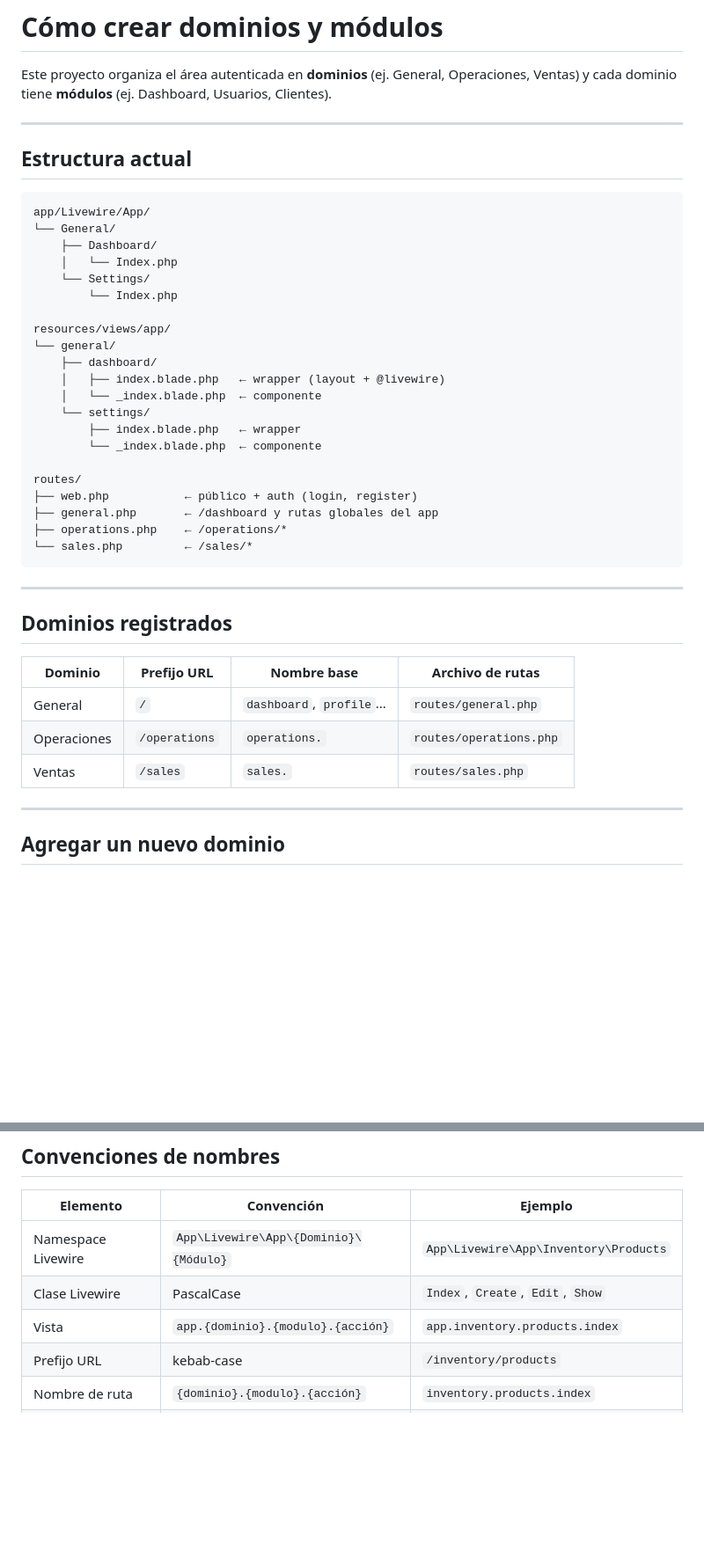
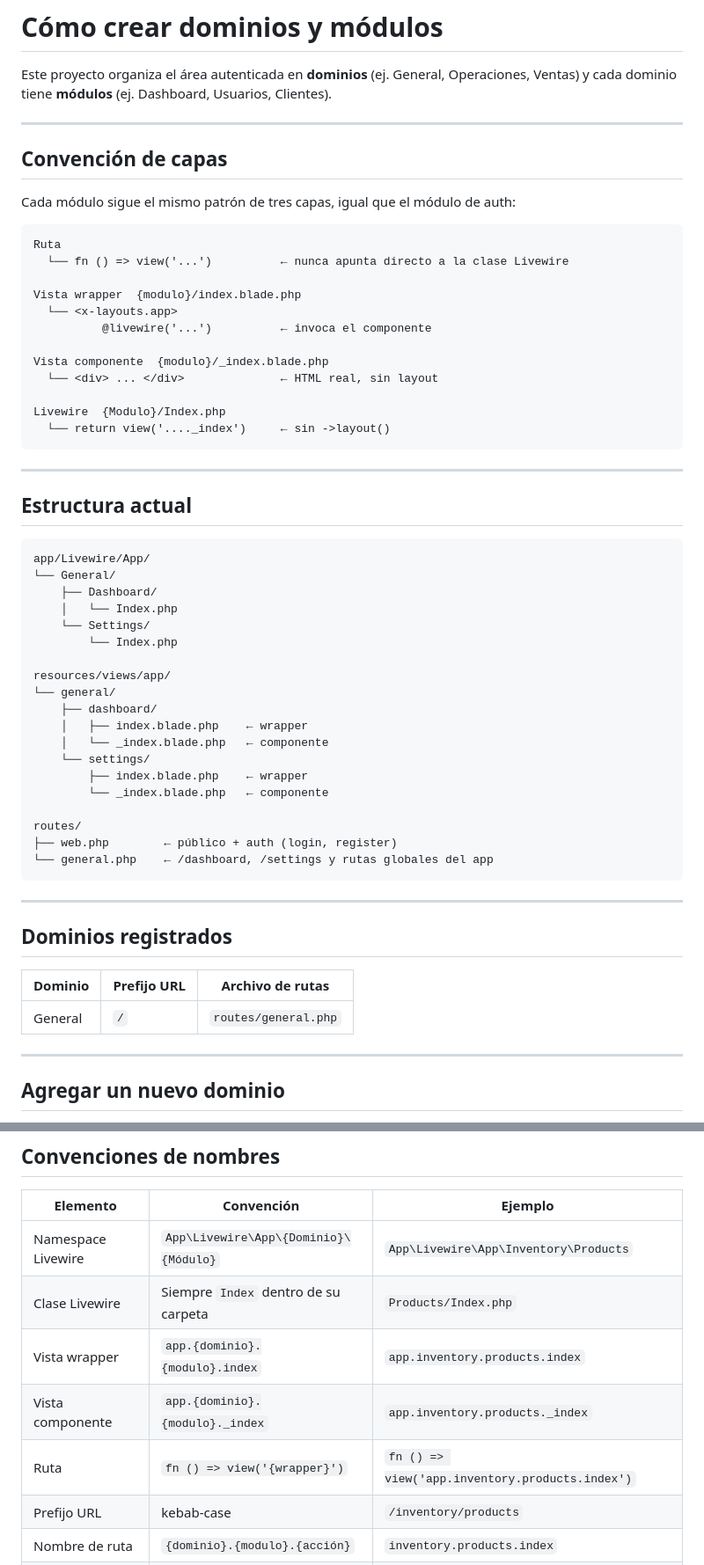
Before and after one commit to MendicantBias-096/z-laravel-boilerplate, a Markdown page: docs/modulos.md, 2 parts joined by grey strips. Shown at 88% size. Rendered like a GitHub page; blank space fills up the shorter version.

Commit message:
docs: actualizar modulos.md con convención wrapper/_index y correcciones

````diff
--- a/docs/modulos.md
+++ b/docs/modulos.md
@@ -1,6 +1,27 @@
 # Cómo crear dominios y módulos
 
 Este proyecto organiza el área autenticada en **dominios** (ej. General, Operaciones, Ventas) y cada dominio tiene **módulos** (ej. Dashboard, Usuarios, Clientes).
+
+---
+
+## Convención de capas
+
+Cada módulo sigue el mismo patrón de tres capas, igual que el módulo de auth:
+
+```
+Ruta
+  └── fn () => view('...')          ← nunca apunta directo a la clase Livewire
+
+Vista wrapper  {modulo}/index.blade.php
+  └── <x-layouts.app>
+          @livewire('...')          ← invoca el componente
+
+Vista componente  {modulo}/_index.blade.php
+  └── <div> ... </div>              ← HTML real, sin layout
+
+Livewire  {Modulo}/Index.php
+  └── return view('...._index')     ← sin ->layout()
+```
 
 ---
 
@@ -17,28 +38,24 @@ app/Livewire/App/
 resources/views/app/
 └── general/
     ├── dashboard/
-    │   ├── index.blade.php   ← wrapper (layout + @livewire)
-    │   └── _index.blade.php  ← componente
+    │   ├── index.blade.php    ← wrapper
+    │   └── _index.blade.php   ← componente
     └── settings/
-        ├── index.blade.php   ← wrapper
-        └── _index.blade.php  ← componente
+        ├── index.blade.php    ← wrapper
+        └── _index.blade.php   ← componente
 
 routes/
-├── web.php           ← público + auth (login, register)
-├── general.php       ← /dashboard y rutas globales del app
-├── operations.php    ← /operations/*
-└── sales.php         ← /sales/*
+├── web.php        ← público + auth (login, register)
+└── general.php    ← /dashboard, /settings y rutas globales del app
 ```
 
 ---
 
 ## Dominios registrados
 
-| Dominio | Prefijo URL | Nombre base | Archivo de rutas |
-|---|---|---|---|
-| General | `/` | `dashboard`, `profile`... | `routes/general.php` |
-| Operaciones | `/operations` | `operations.` | `routes/operations.php` |
-| Ventas | `/sales` | `sales.` | `routes/sales.php` |
+| Dominio | Prefijo URL | Archivo de rutas |
+|---|---|---|
+| General | `/` | `routes/general.php` |
 
 ---
 
@@ -210,8 +227,10 @@ Route::get('/products', fn () => view('app.inventory.products'))
 | Elemento | Convención | Ejemplo |
 |---|---|---|
 | Namespace Livewire | `App\Livewire\App\{Dominio}\{Módulo}` | `App\Livewire\App\Inventory\Products` |
-| Clase Livewire | PascalCase | `Index`, `Create`, `Edit`, `Show` |
-| Vista | `app.{dominio}.{modulo}.{acción}` | `app.inventory.products.index` |
+| Clase Livewire | Siempre `Index` dentro de su carpeta | `Products/Index.php` |
+| Vista wrapper | `app.{dominio}.{modulo}.index` | `app.inventory.products.index` |
+| Vista componente | `app.{dominio}.{modulo}._index` | `app.inventory.products._index` |
+| Ruta | `fn () => view('{wrapper}')` | `fn () => view('app.inventory.products.index')` |
 | Prefijo URL | kebab-case | `/inventory/products` |
 | Nombre de ruta | `{dominio}.{modulo}.{acción}` | `inventory.products.index` |
 | Archivo de rutas | `routes/{dominio}.php` | `routes/inventory.php` |
````
Also changed, not shown: other parts of docs/modulos.md (+2 -2 lines).
